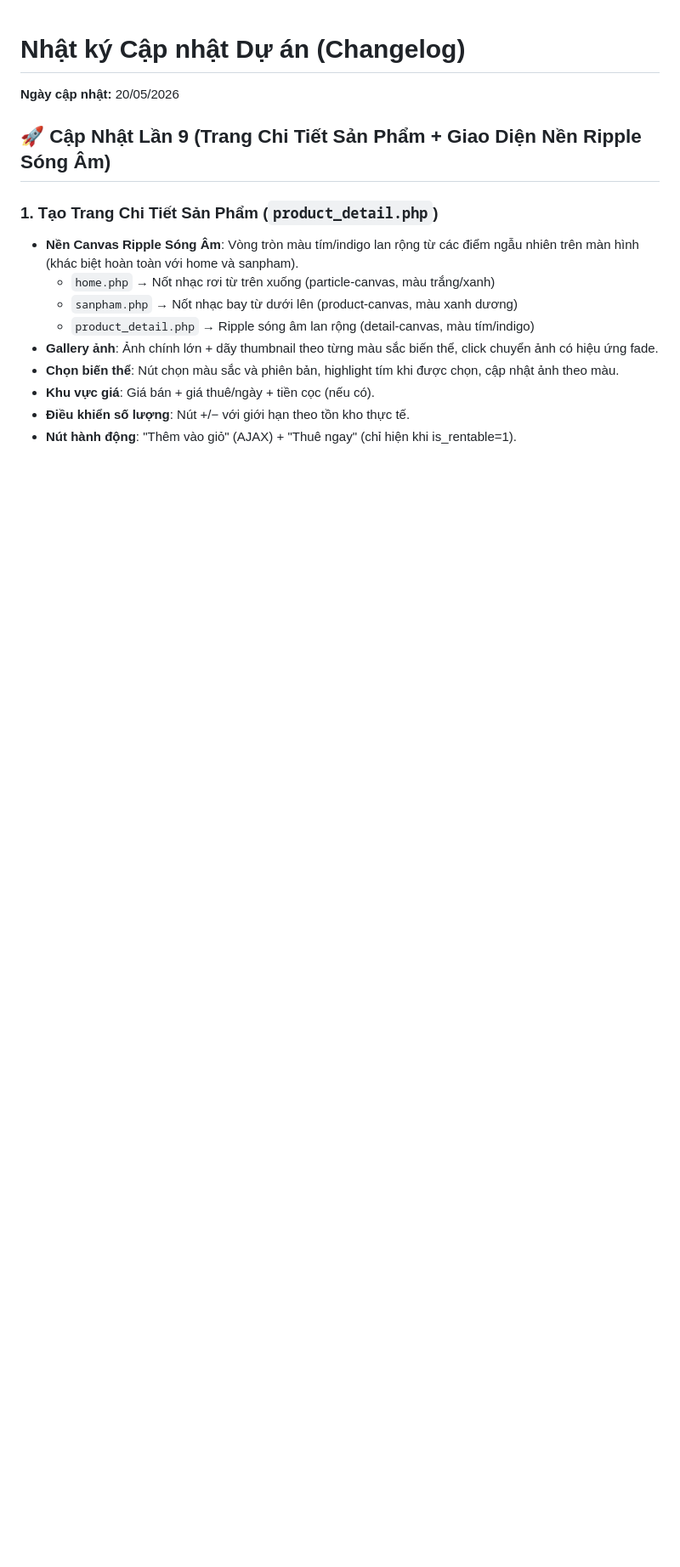
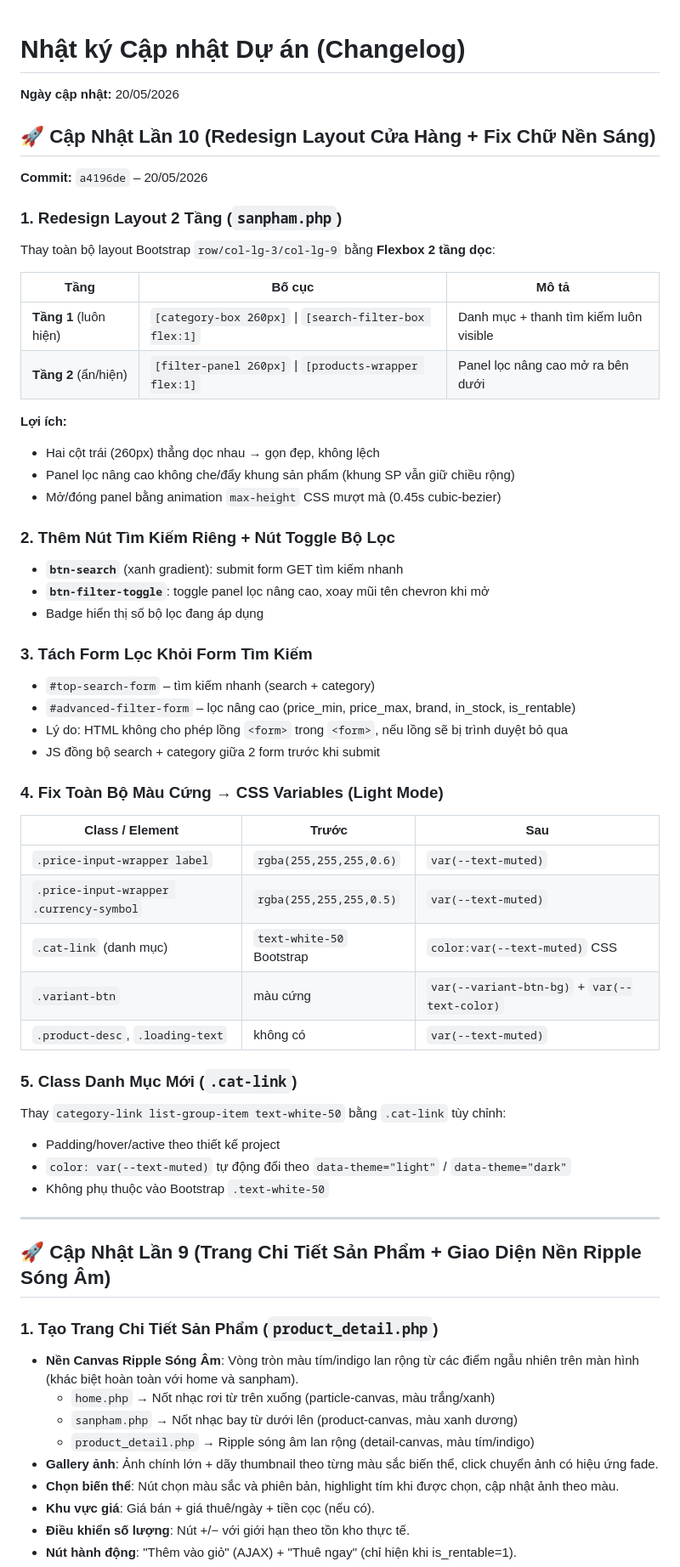
Before and after one commit to Saitama-Dev-code/TranThanhBinh_501250543, a Markdown page: Report.md, the part around the change. Shown at 85% size. Drawn GitHub-style; blank space fills up the shorter version.

Commit message:
docs(report): cap nhat lan 10 - layout 2 tang, fix light-mode, them nut Tim kiem

```diff
--- a/Report.md
+++ b/Report.md
@@ -1,6 +1,51 @@
 # Nhật ký Cập nhật Dự án (Changelog)
 
 **Ngày cập nhật:** 20/05/2026
+
+## 🚀 Cập Nhật Lần 10 (Redesign Layout Cửa Hàng + Fix Chữ Nền Sáng)
+
+**Commit:** `a4196de` – 20/05/2026
+
+### 1. Redesign Layout 2 Tầng (`sanpham.php`)
+Thay toàn bộ layout Bootstrap `row/col-lg-3/col-lg-9` bằng **Flexbox 2 tầng dọc**:
+
+| Tầng | Bố cục | Mô tả |
+|------|--------|-------|
+| **Tầng 1** (luôn hiện) | `[category-box 260px]` &#124; `[search-filter-box flex:1]` | Danh mục + thanh tìm kiếm luôn visible |
+| **Tầng 2** (ẩn/hiện) | `[filter-panel 260px]` &#124; `[products-wrapper flex:1]` | Panel lọc nâng cao mở ra bên dưới |
+
+**Lợi ích:**
+- Hai cột trái (260px) thẳng dọc nhau → gọn đẹp, không lệch
+- Panel lọc nâng cao không che/đẩy khung sản phẩm (khung SP vẫn giữ chiều rộng)
+- Mở/đóng panel bằng animation `max-height` CSS mượt mà (0.45s cubic-bezier)
+
+### 2. Thêm Nút Tìm Kiếm Riêng + Nút Toggle Bộ Lọc
+- **`btn-search`** (xanh gradient): submit form GET tìm kiếm nhanh
+- **`btn-filter-toggle`**: toggle panel lọc nâng cao, xoay mũi tên chevron khi mở
+- Badge hiển thị số bộ lọc đang áp dụng
+
+### 3. Tách Form Lọc Khỏi Form Tìm Kiếm
+- `#top-search-form` – tìm kiếm nhanh (search + category)
+- `#advanced-filter-form` – lọc nâng cao (price_min, price_max, brand, in_stock, is_rentable)
+- Lý do: HTML không cho phép lồng `<form>` trong `<form>`, nếu lồng sẽ bị trình duyệt bỏ qua
+- JS đồng bộ search + category giữa 2 form trước khi submit
+
+### 4. Fix Toàn Bộ Màu Cứng → CSS Variables (Light Mode)
+| Class / Element | Trước | Sau |
+|-----------------|-------|-----|
+| `.price-input-wrapper label` | `rgba(255,255,255,0.6)` | `var(--text-muted)` |
+| `.price-input-wrapper .currency-symbol` | `rgba(255,255,255,0.5)` | `var(--text-muted)` |
+| `.cat-link` (danh mục) | `text-white-50` Bootstrap | `color:var(--text-muted)` CSS |
+| `.variant-btn` | màu cứng | `var(--variant-btn-bg)` + `var(--text-color)` |
+| `.product-desc`, `.loading-text` | không có | `var(--text-muted)` |
+
+### 5. Class Danh Mục Mới (`.cat-link`)
+Thay `category-link list-group-item text-white-50` bằng `.cat-link` tùy chỉnh:
+- Padding/hover/active theo thiết kế project
+- `color: var(--text-muted)` tự động đổi theo `data-theme="light"` / `data-theme="dark"`
+- Không phụ thuộc vào Bootstrap `.text-white-50`
+
+---
 
 ## 🚀 Cập Nhật Lần 9 (Trang Chi Tiết Sản Phẩm + Giao Diện Nền Ripple Sóng Âm)
 
```
